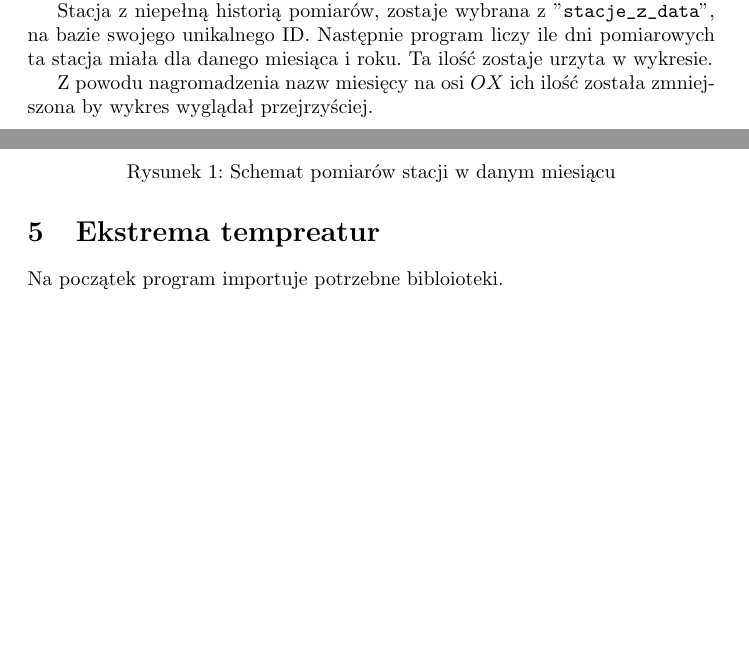
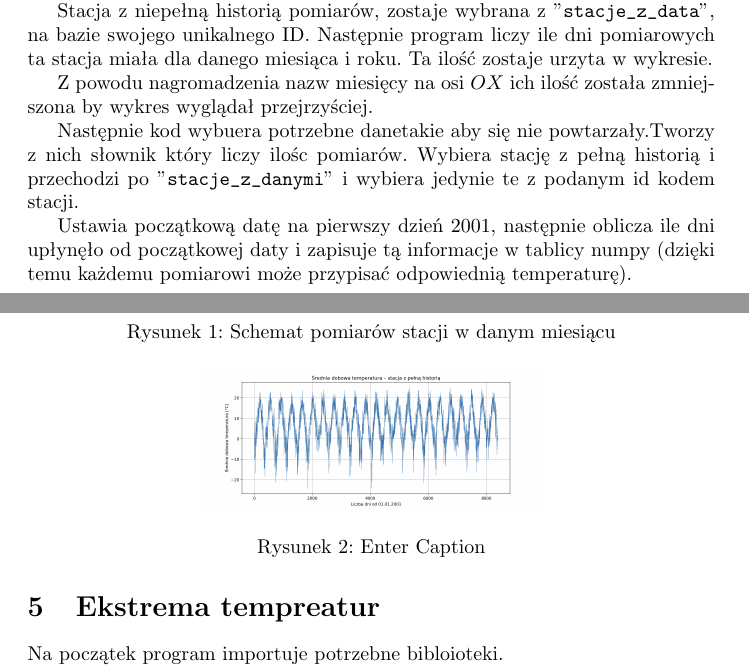
Before and after one commit to maaja-x0/Projekt---pogoda-PWAI-2026, a LaTeX document (Projekt 1 - Pogoda PWAI.tex): two parts of pages 2 and 3 of 4, joined at a grey line, cut so that both start at the same text, the shorter picture padded with empty space. Compiled offline with pdfLaTeX.

Commit message:
Update Projekt 1 - Pogoda PWAI.tex

```diff
--- a/Projekt 1 - Pogoda PWAI.tex
+++ b/Projekt 1 - Pogoda PWAI.tex
@@ -8,7 +8,7 @@
 \usepackage{graphicx}
 \usepackage[utf8]{inputenc}
 
-\title{Pogoda}
+\title{Raport}
 \author{Hanna Taraszkiewicz, Maja Węgrzyk}
 \date{4 Lutego 2026}
 \begin{document}
@@ -67,6 +67,22 @@ Stacja z niepełną historią pomiarów, zostaje wybrana z "\verb|stacje_z_data|
 
 Z powodu nagromadzenia nazw miesięcy na osi $OX$ ich ilość została zmniejszona by wykres wyglądał przejrzyściej.
 
+Następnie kod wybuera potrzebne danetakie aby się nie powtarzały.Tworzy z nich słownik który liczy ilośc pomiarów.
+Wybiera stację z pełną historią i przechodzi po "\verb|stacje_z_danymi|" i wybiera jedynie te z podanym id kodem stacji.
+
+Ustawia początkową datę na pierwszy dzień 2001,
+następnie oblicza ile dni upłynęło od początkowej daty i zapisuje tą informacje w tablicy numpy (dzięki temu każdemu pomiarowi może przypisać odpowiednią temperaturę).
+
+
+\begin{figure}
+    \centering
+    \includegraphics[width=0.5\linewidth]{projekt 4.2 schemat.png}
+    \caption{Enter Caption}
+    \label{fig:placeholder}
+\end{figure}
+
+
+
 \newpage
 
 \section{Ekstrema tempreatur}
```
